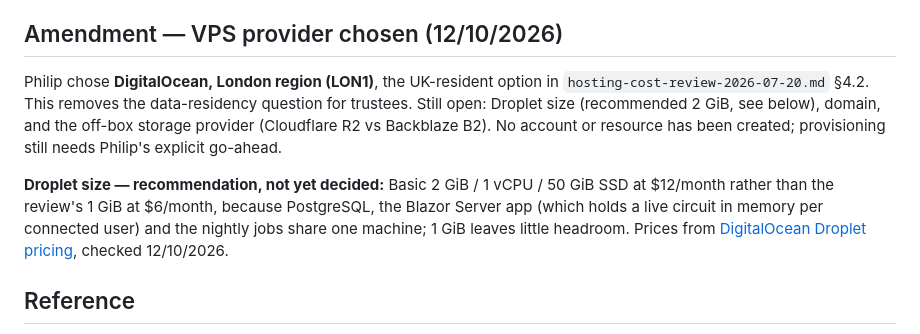
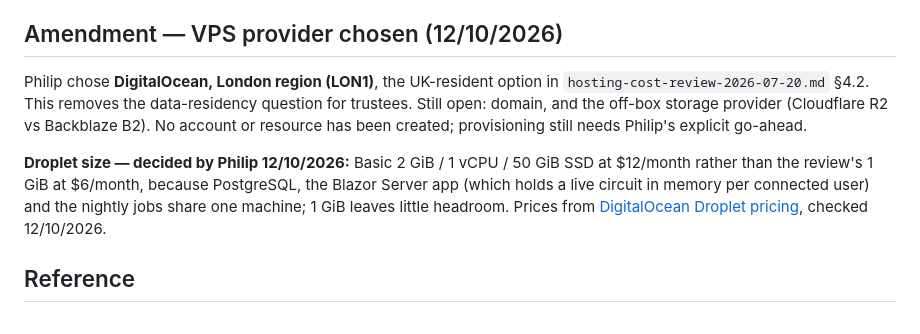
Before and after one commit to PhilipThomas6w/vlms, a Markdown page: docs/adr/0005-hosting-pivot-self-hosted-vps-postgresql.md, the part around the change. Rendered like a GitHub page.

Commit message:
Record decision: DigitalOcean Basic 2 GiB Droplet

```diff
--- a/docs/adr/0005-hosting-pivot-self-hosted-vps-postgresql.md
+++ b/docs/adr/0005-hosting-pivot-self-hosted-vps-postgresql.md
@@ -50,9 +50,9 @@ Database backup: `pg_dump` on a cron schedule, shipped to the same off-box objec
 
 ## Amendment — VPS provider chosen (12/10/2026)
 
-Philip chose **DigitalOcean, London region (LON1)**, the UK-resident option in `hosting-cost-review-2026-07-20.md` §4.2. This removes the data-residency question for trustees. Still open: Droplet size (recommended 2 GiB, see below), domain, and the off-box storage provider (Cloudflare R2 vs Backblaze B2). No account or resource has been created; provisioning still needs Philip's explicit go-ahead.
+Philip chose **DigitalOcean, London region (LON1)**, the UK-resident option in `hosting-cost-review-2026-07-20.md` §4.2. This removes the data-residency question for trustees. Still open: domain, and the off-box storage provider (Cloudflare R2 vs Backblaze B2). No account or resource has been created; provisioning still needs Philip's explicit go-ahead.
 
-**Droplet size — recommendation, not yet decided:** Basic 2 GiB / 1 vCPU / 50 GiB SSD at $12/month rather than the review's 1 GiB at $6/month, because PostgreSQL, the Blazor Server app (which holds a live circuit in memory per connected user) and the nightly jobs share one machine; 1 GiB leaves little headroom. Prices from [DigitalOcean Droplet pricing](https://www.digitalocean.com/pricing/droplets), checked 12/10/2026.
+**Droplet size — decided by Philip 12/10/2026:** Basic 2 GiB / 1 vCPU / 50 GiB SSD at $12/month rather than the review's 1 GiB at $6/month, because PostgreSQL, the Blazor Server app (which holds a live circuit in memory per connected user) and the nightly jobs share one machine; 1 GiB leaves little headroom. Prices from [DigitalOcean Droplet pricing](https://www.digitalocean.com/pricing/droplets), checked 12/10/2026.
 
 ## Reference
 
```
Also changed, not shown: STATE.md (+1 -1 lines).
